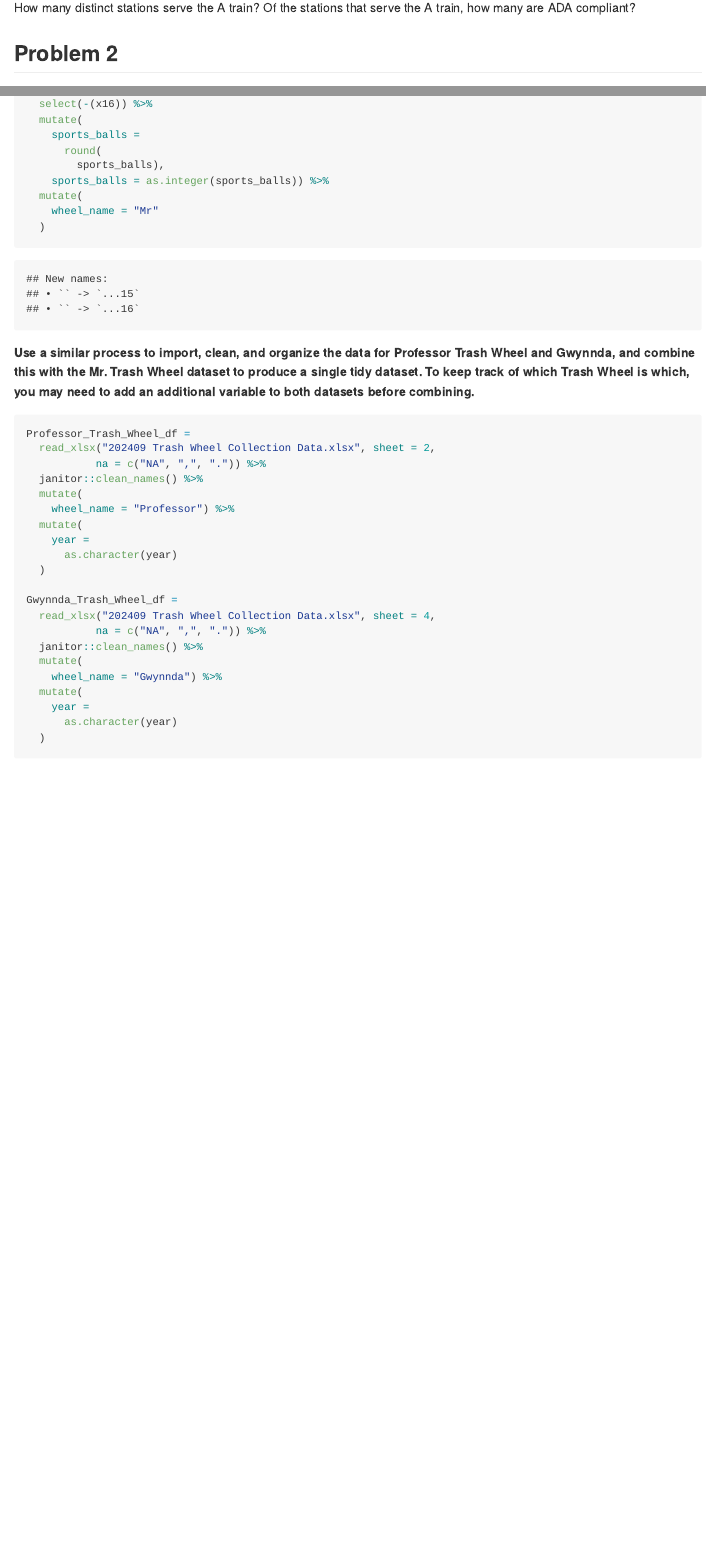
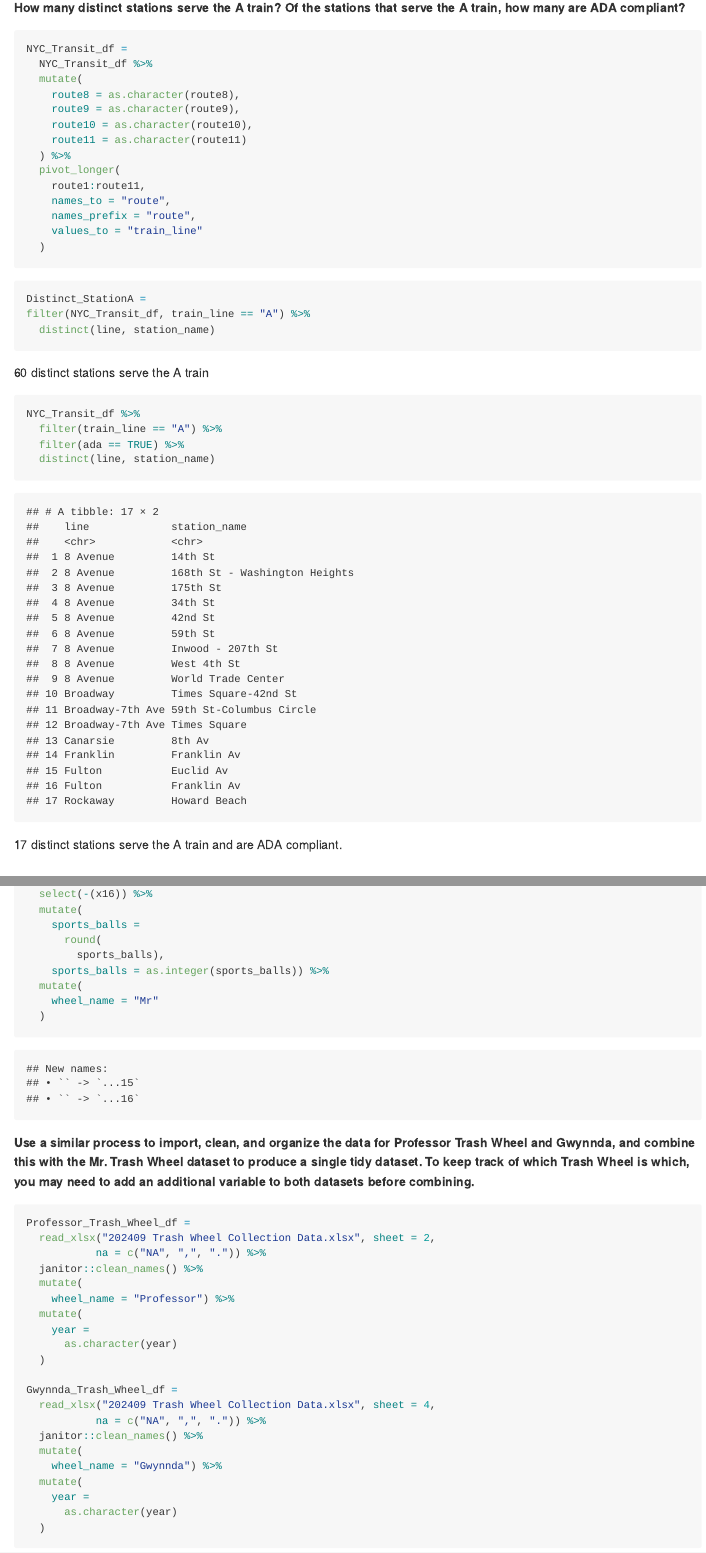
Before and after one commit to fp2513/p8105_hw2_fp2513, an R Markdown document (p8105_hw2_fp2513.Rmd): the page in a window 1100 px wide, from 2740 px down, and a second part further down, joined at a grey line. The pictures show the output file p8105_hw2_fp2513.md that the author committed with the source, drawn offline in the style of GitHub.

Commit message:
NYC_Transit_df pivot longer route and train line; distinct station A train; distinct station A train ADA compliant

````diff
--- a/p8105_hw2_fp2513.Rmd
+++ b/p8105_hw2_fp2513.Rmd
@@ -81,8 +81,39 @@ NYC_Transit_df %>%
 
 **Reformat data so that route number and route name are distinct variables.**
 
-How many distinct stations serve the A train? Of the stations that serve the A train, how many are ADA compliant?
+**How many distinct stations serve the A train? Of the stations that serve the A train, how many are ADA compliant?**
 
+```{r}
+NYC_Transit_df =
+  NYC_Transit_df %>%
+  mutate(
+    route8 = as.character(route8),
+    route9 = as.character(route9),
+    route10 = as.character(route10),
+    route11 = as.character(route11)
+  ) %>%
+  pivot_longer(
+    route1:route11,
+    names_to = "route",
+    names_prefix = "route",
+    values_to = "train_line"
+  )
+```
+
+```{r}
+Distinct_StationA =
+filter(NYC_Transit_df, train_line == "A") %>%
+  distinct(line, station_name)
+```
+60 distinct stations serve the A train
+
+```{r}
+NYC_Transit_df %>%
+  filter(train_line == "A") %>%
+  filter(ada == TRUE) %>%
+  distinct(line, station_name)
+```
+17 distinct stations serve the A train and are ADA compliant.
 
 ## Problem 2
 
````
Also changed, not shown: p8105_hw2_fp2513.md.
